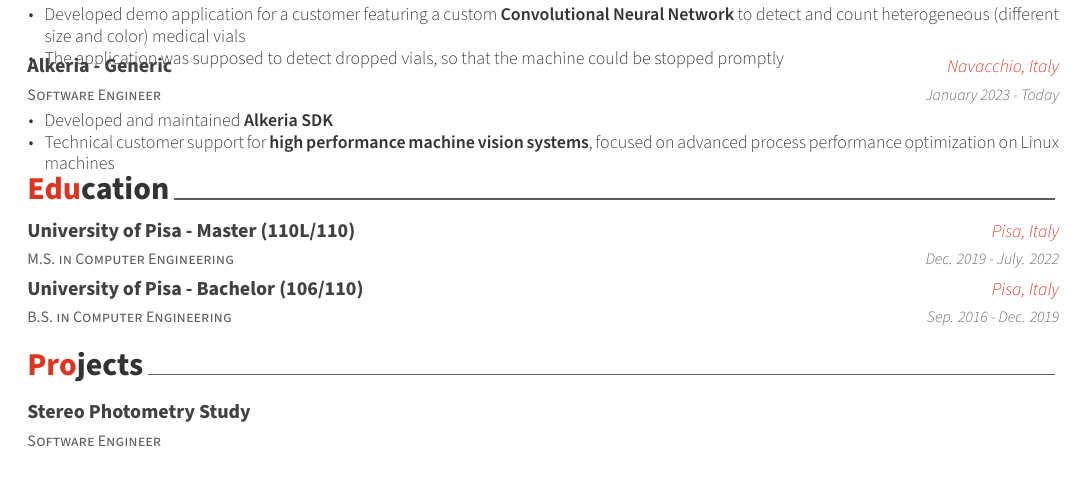
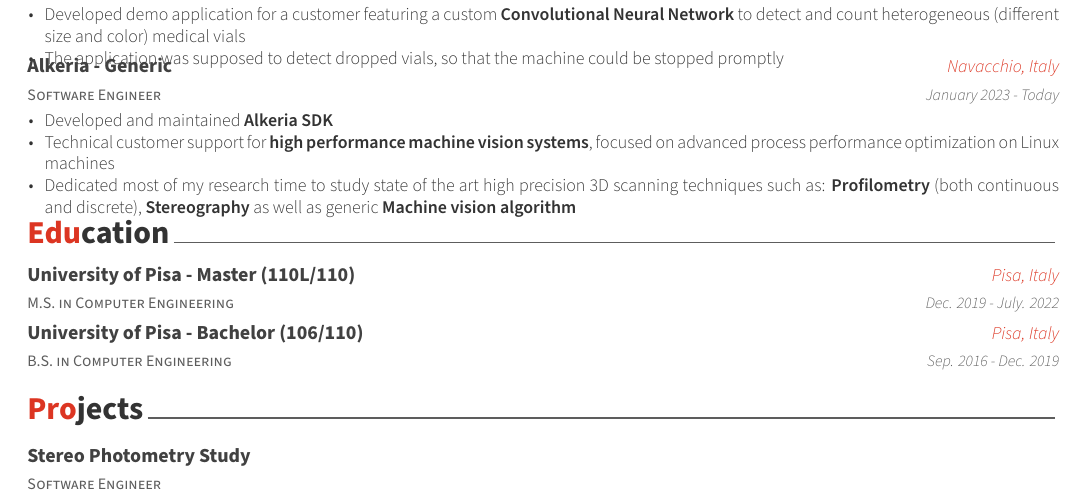
Before and after one commit to FilippoGuggino/curriculum-vitae, a LaTeX CV (resume.tex, which reads resume/experience.tex): part of the page, cut so that both start at the same text. Compiled offline with XeLaTeX.

Commit message:
added research time to experience

```diff
--- a/resume/experience.tex
+++ b/resume/experience.tex
@@ -60,9 +60,10 @@
       \begin{cvitems} % Description(s) of tasks/responsibilities
         \item {Developed and maintained \textbf{Alkeria SDK}}
         \item {Technical customer support for \textbf{high performance machine vision systems}, focused on advanced process performance optimization on Linux machines}
+        \item {Dedicated most of my research time to study state of the art high precision 3D scanning techniques such as: \textbf{Profilometry} (both continuous and discrete), \textbf{Stereography}
+        as well as generic \textbf{Machine vision algorithm}}
       \end{cvitems}
     }
-
 
 % \cventry
 %     {Software Engineer} % Job title
```
